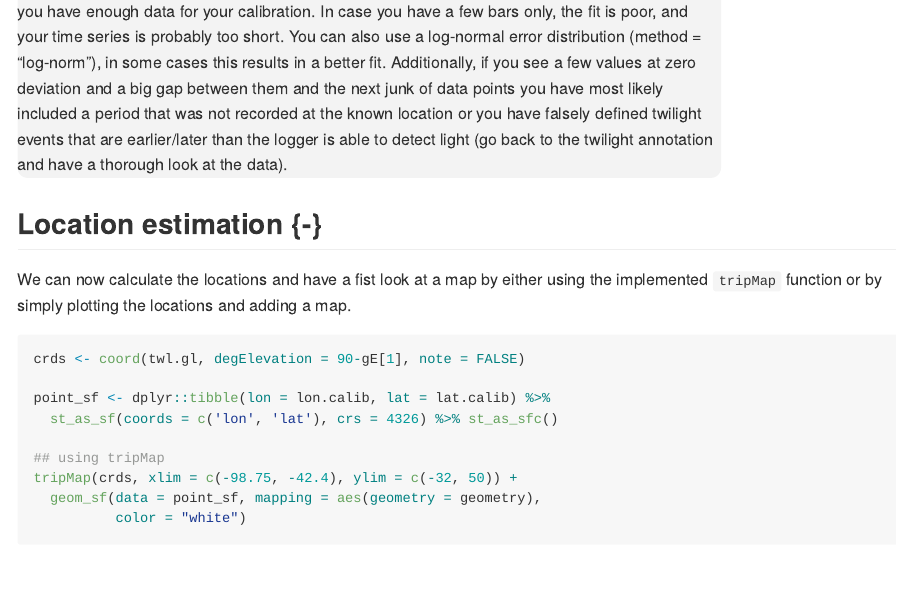
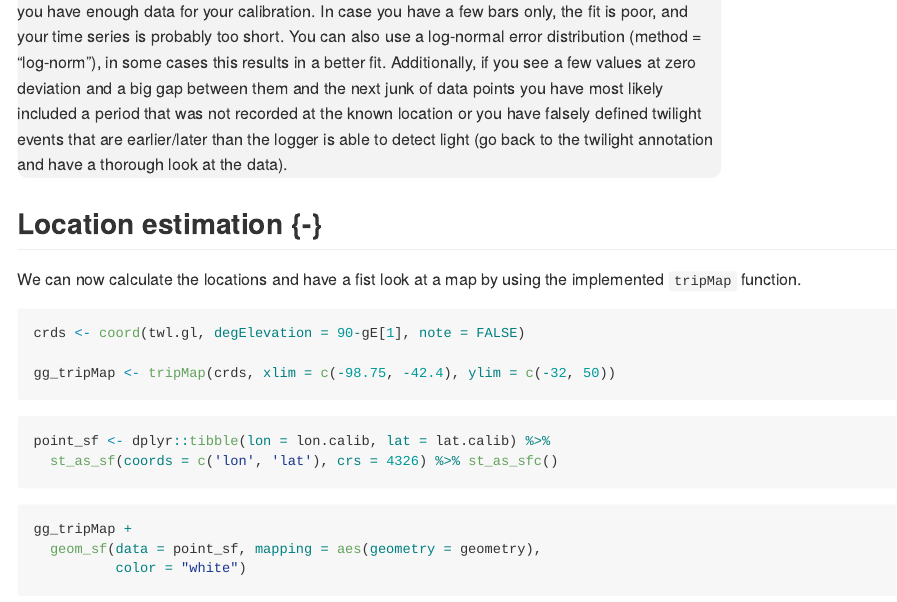
Before and after one commit to slisovski/TheGeolocationManual, an R Markdown document (05-GeoLight.Rmd): the page in a window 1100 px wide, from 3000 px down. The pictures show the output file docs/05-GeoLight.md that the author committed with the source, drawn offline in the style of GitHub; long lines of code are wrapped.

Commit message:
- small update on text

````diff
--- a/05-GeoLight.Rmd
+++ b/05-GeoLight.Rmd
@@ -115,16 +115,20 @@ The graph produced by `getElevation` can help to judge whether your calibration
 
 ## Location estimation {-}
 
-We can now calculate the locations and have a fist look at a map by either using the implemented `tripMap` function or by simply plotting the locations and adding a map.
+We can now calculate the locations and have a fist look at a map by  using the implemented `tripMap` function.
 
-```{r, fig.width = 7, fig.height=10}
+```{r, fig.show='hide'}
 crds <- coord(twl.gl, degElevation = 90-gE[1], note = FALSE)
+
+gg_tripMap <- tripMap(crds, xlim = c(-98.75, -42.4), ylim = c(-32, 50))
 
 point_sf <- dplyr::tibble(lon = lon.calib, lat = lat.calib) %>%
   st_as_sf(coords = c('lon', 'lat'), crs = 4326) %>% st_as_sfc()
+```
 
-## using tripMap
-tripMap(crds, xlim = c(-98.75, -42.4), ylim = c(-32, 50)) +
+
+```{r, fig.width = 7, fig.height=10, warning=FALSE}
+gg_tripMap +
   geom_sf(data = point_sf, mapping = aes(geometry = geometry),
           color = "white")
 ```
````
Also changed, not shown: docs/05-GeoLight.md, docs/search_index.json, 05-GeoLight.Rmd (9 more changed lines), 106 other files.
